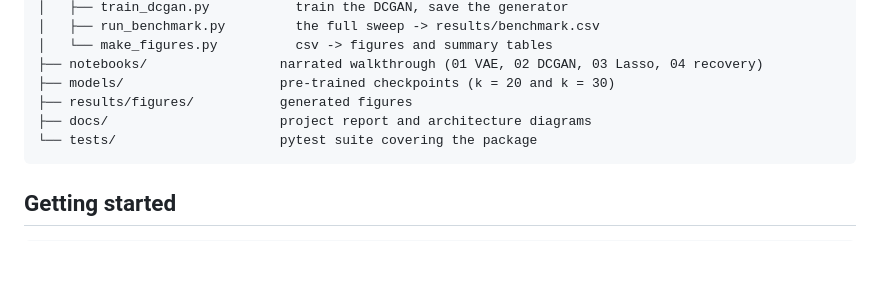
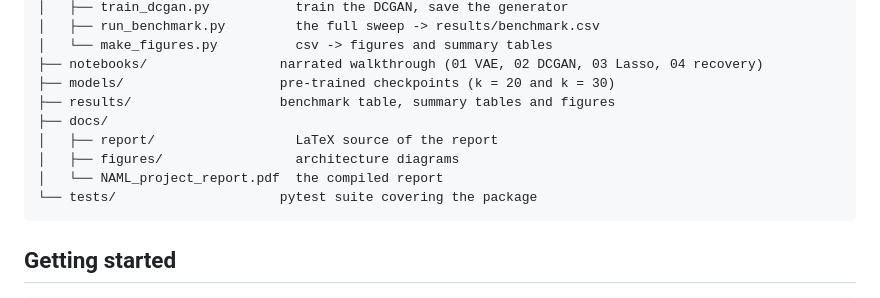
Before and after one commit to RenatoGallicola/Compressed-Sensing-using-Generative-Models, a Markdown page: README.md, the part around the change. Rendered like a GitHub page; blank space fills up the shorter version.

Commit message:
correct repository layout in the readme

````diff
--- a/README.md
+++ b/README.md
@@ -87,8 +87,11 @@ changes.
 │   └── make_figures.py          csv -> figures and summary tables
 ├── notebooks/                 narrated walkthrough (01 VAE, 02 DCGAN, 03 Lasso, 04 recovery)
 ├── models/                    pre-trained checkpoints (k = 20 and k = 30)
-├── results/figures/           generated figures
-├── docs/                      project report and architecture diagrams
+├── results/                   benchmark table, summary tables and figures
+├── docs/
+│   ├── report/                  LaTeX source of the report
+│   ├── figures/                 architecture diagrams
+│   └── NAML_project_report.pdf  the compiled report
 └── tests/                     pytest suite covering the package
 ```
 
````
